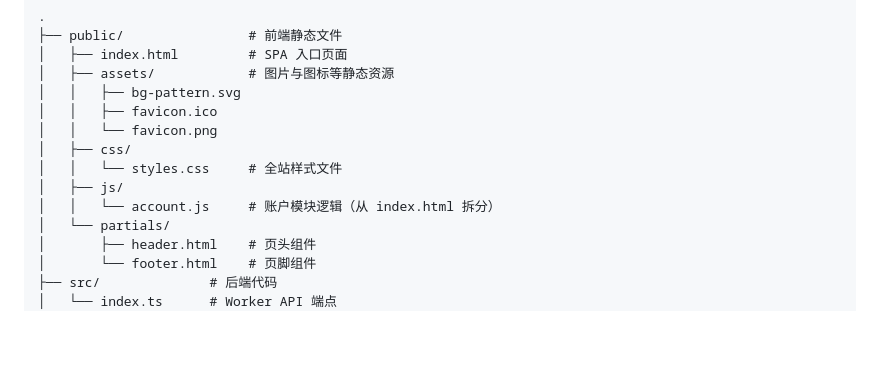
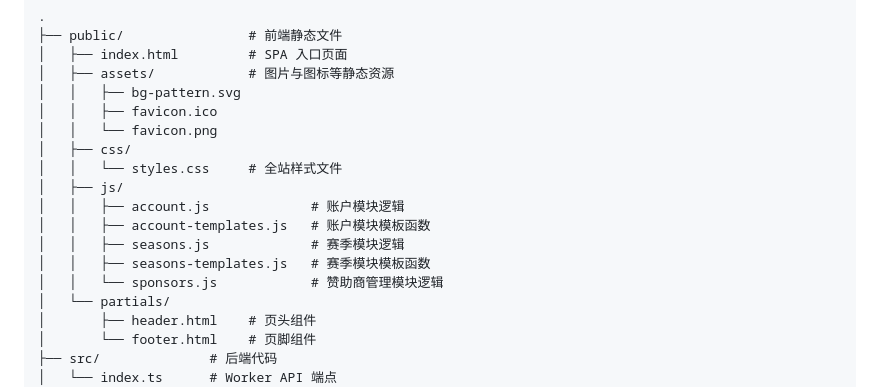
Before and after one commit to Kclub-FRC-9597/frcsite, a Markdown page: README.md, the part around the change. Drawn GitHub-style; blank space fills up the shorter version.

Commit message:
docs: sync README with seasons module split

```diff
--- a/README.md
+++ b/README.md
@@ -123,7 +123,11 @@ npm run deploy
 │   ├── css/
 │   │   └── styles.css     # 全站样式文件
 │   ├── js/
-│   │   └── account.js     # 账户模块逻辑（从 index.html 拆分）
+│   │   ├── account.js             # 账户模块逻辑
+│   │   ├── account-templates.js   # 账户模块模板函数
+│   │   ├── seasons.js             # 赛季模块逻辑
+│   │   ├── seasons-templates.js   # 赛季模块模板函数
+│   │   └── sponsors.js            # 赞助商管理模块逻辑
 │   └── partials/
 │       ├── header.html    # 页头组件
 │       └── footer.html    # 页脚组件
```
